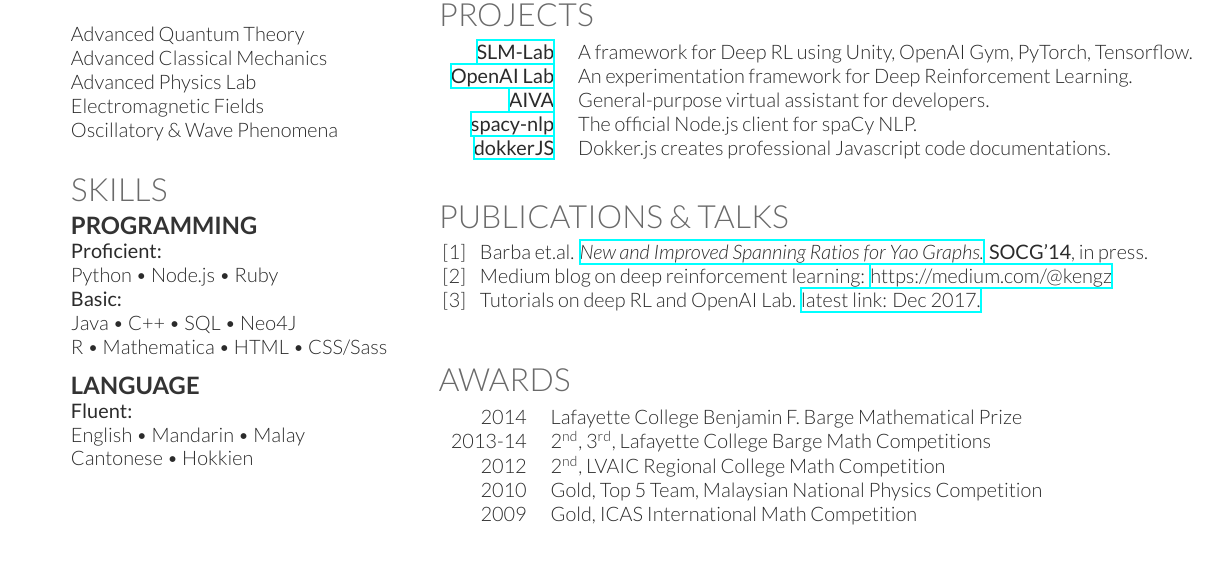
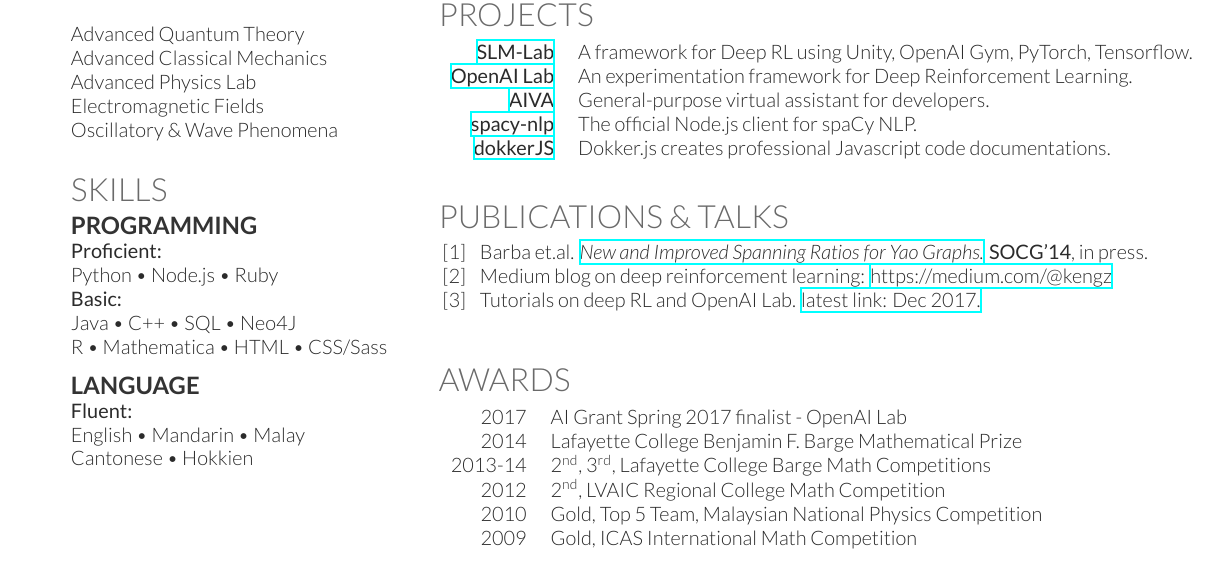
Before and after one commit to kengz/Resume, a LaTeX CV (keng_resume-openfont.tex): part of the page, cut so that both start at the same text. Compiled offline with XeLaTeX.

Commit message:
update openai finalist

```diff
--- a/keng_resume-openfont.tex
+++ b/keng_resume-openfont.tex
@@ -253,6 +253,7 @@ Quantum Foundations - explored quantum paradoxes in the C3 causal structure usin
 
 \section{Awards}
 \begin{tabular}{rll}
+2017	     & AI Grant Spring 2017 finalist - OpenAI Lab\\
 2014	     & Lafayette College Benjamin F. Barge Mathematical Prize\\
 2013-14	     & 2\textsuperscript{nd}, 3\textsuperscript{rd}, Lafayette College Barge Math Competitions\\
 2012	     & 2\textsuperscript{nd}, LVAIC Regional College Math Competition\\
```
Also changed, not shown: keng_resume-openfont.pdf.
